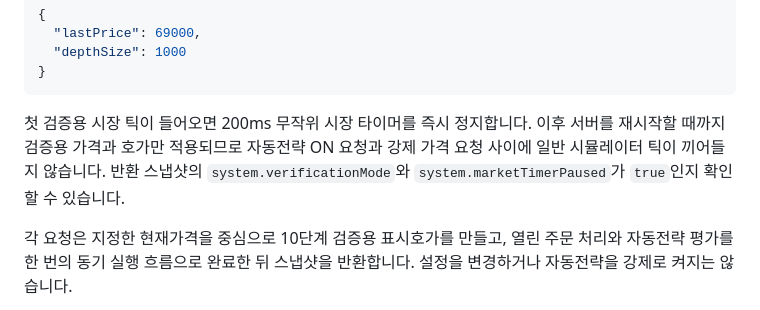
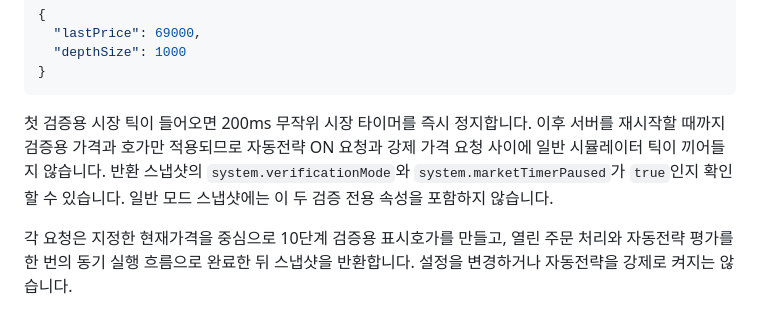
Before and after one commit to wooooman1-dev/stock-hft-platform, a Markdown page: docs/STRATEGY_SETTINGS.md, the part around the change. Drawn GitHub-style.

Commit message:
docs: clarify normal snapshot verification fields

````diff
--- a/docs/STRATEGY_SETTINGS.md
+++ b/docs/STRATEGY_SETTINGS.md
@@ -113,7 +113,7 @@ POST /api/verification/market-tick
 }
 ```
 
-첫 검증용 시장 틱이 들어오면 200ms 무작위 시장 타이머를 즉시 정지합니다. 이후 서버를 재시작할 때까지 검증용 가격과 호가만 적용되므로 자동전략 ON 요청과 강제 가격 요청 사이에 일반 시뮬레이터 틱이 끼어들지 않습니다. 반환 스냅샷의 `system.verificationMode`와 `system.marketTimerPaused`가 `true`인지 확인할 수 있습니다.
+첫 검증용 시장 틱이 들어오면 200ms 무작위 시장 타이머를 즉시 정지합니다. 이후 서버를 재시작할 때까지 검증용 가격과 호가만 적용되므로 자동전략 ON 요청과 강제 가격 요청 사이에 일반 시뮬레이터 틱이 끼어들지 않습니다. 반환 스냅샷의 `system.verificationMode`와 `system.marketTimerPaused`가 `true`인지 확인할 수 있습니다. 일반 모드 스냅샷에는 이 두 검증 전용 속성을 포함하지 않습니다.
 
 각 요청은 지정한 현재가격을 중심으로 10단계 검증용 표시호가를 만들고, 열린 주문 처리와 자동전략 평가를 한 번의 동기 실행 흐름으로 완료한 뒤 스냅샷을 반환합니다. 설정을 변경하거나 자동전략을 강제로 켜지는 않습니다.
 
````
